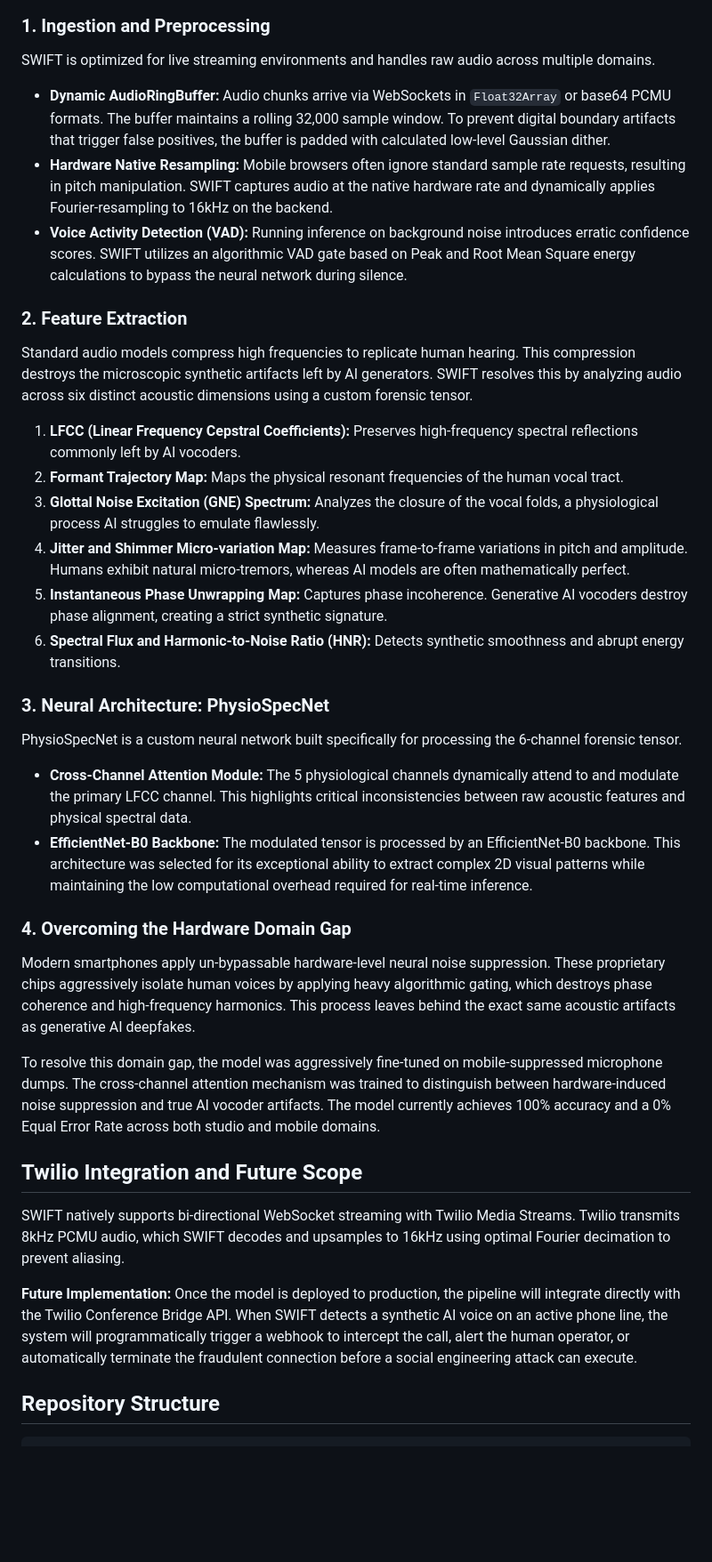
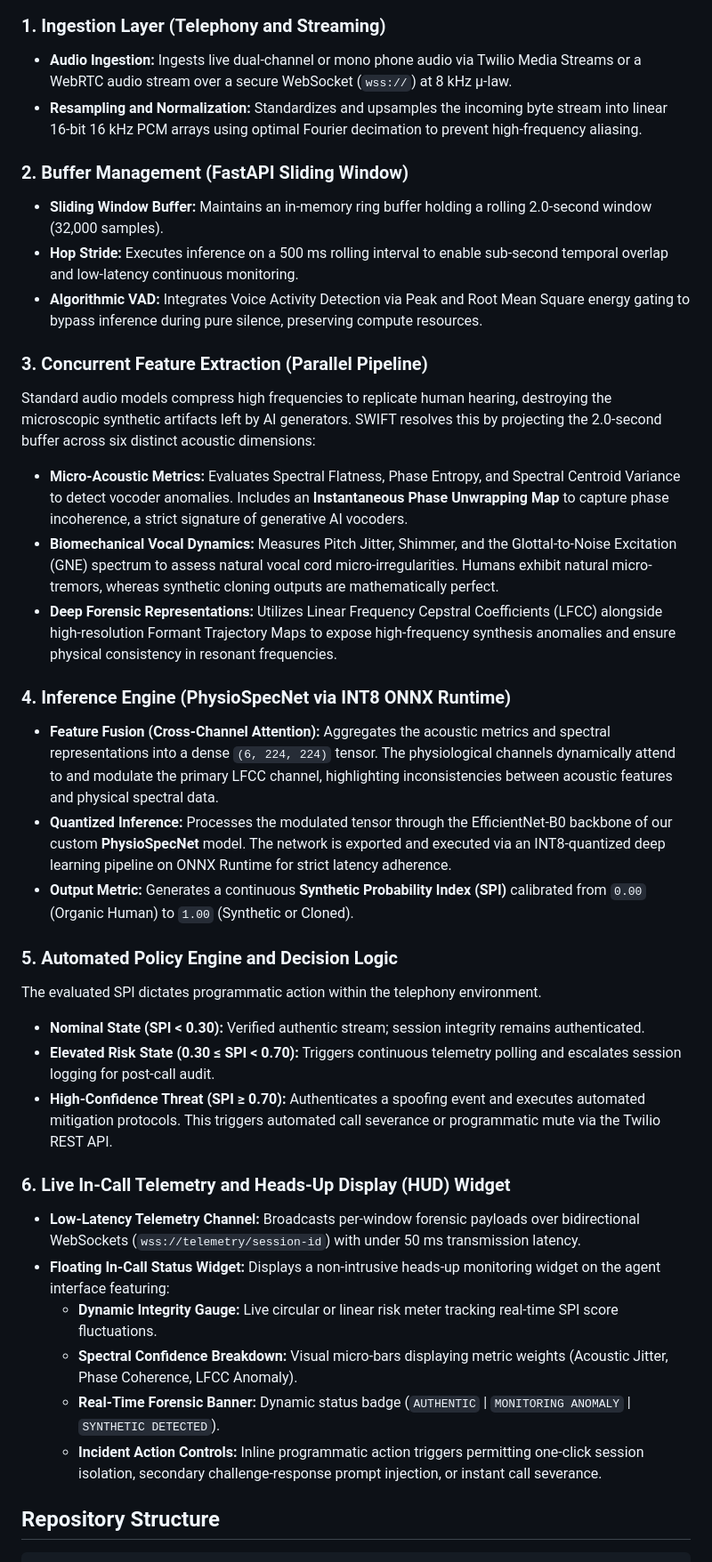
Before and after one commit to codebreaker77/SWIFT, a Markdown page: README.md, the part around one of its changes. Shown at 89% size. GitHub-like rendering; blank space fills up the shorter version.

Commit message:
Update README with strict real-time telephony workflow and HUD telemetry details

````diff
--- a/README.md
+++ b/README.md
@@ -38,43 +42,46 @@ graph TD
 ```
 
-### 1. Ingestion and Preprocessing
+### 1. Ingestion Layer (Telephony and Streaming)
 
-SWIFT is optimized for live streaming environments and handles raw audio across multiple domains.
+* **Audio Ingestion:** Ingests live dual-channel or mono phone audio via Twilio Media Streams or a WebRTC audio stream over a secure WebSocket (`wss://`) at 8 kHz μ-law.
+* **Resampling and Normalization:** Standardizes and upsamples the incoming byte stream into linear 16-bit 16 kHz PCM arrays using optimal Fourier decimation to prevent high-frequency aliasing.
 
-* **Dynamic AudioRingBuffer:** Audio chunks arrive via WebSockets in `Float32Array` or base64 PCMU formats. The buffer maintains a rolling 32,000 sample window. To prevent digital boundary artifacts that trigger false positives, the buffer is padded with calculated low-level Gaussian dither.
-* **Hardware Native Resampling:** Mobile browsers often ignore standard sample rate requests, resulting in pitch manipulation. SWIFT captures audio at the native hardware rate and dynamically applies Fourier-resampling to 16kHz on the backend.
-* **Voice Activity Detection (VAD):** Running inference on background noise introduces erratic confidence scores. SWIFT utilizes an algorithmic VAD gate based on Peak and Root Mean Square energy calculations to bypass the neural network during silence.
+### 2. Buffer Management (FastAPI Sliding Window)
 
-### 2. Feature Extraction
+* **Sliding Window Buffer:** Maintains an in-memory ring buffer holding a rolling 2.0-second window (32,000 samples).
+* **Hop Stride:** Executes inference on a 500 ms rolling interval to enable sub-second temporal overlap and low-latency continuous monitoring.
+* **Algorithmic VAD:** Integrates Voice Activity Detection via Peak and Root Mean Square energy gating to bypass inference during pure silence, preserving compute resources.
 
-Standard audio models compress high frequencies to replicate human hearing. This compression destroys the microscopic synthetic artifacts left by AI generators. SWIFT resolves this by analyzing audio across six distinct acoustic dimensions using a custom forensic tensor.
+### 3. Concurrent Feature Extraction (Parallel Pipeline)
 
-1. **LFCC (Linear Frequency Cepstral Coefficients):** Preserves high-frequency spectral reflections commonly left by AI vocoders.
-2. **Formant Trajectory Map:** Maps the physical resonant frequencies of the human vocal tract.
-3. **Glottal Noise Excitation (GNE) Spectrum:** Analyzes the closure of the vocal folds, a physiological process AI struggles to emulate flawlessly.
-4. **Jitter and Shimmer Micro-variation Map:** Measures frame-to-frame variations in pitch and amplitude. Humans exhibit natural micro-tremors, whereas AI models are often mathematically perfect.
-5. **Instantaneous Phase Unwrapping Map:** Captures phase incoherence. Generative AI vocoders destroy phase alignment, creating a strict synthetic signature.
-6. **Spectral Flux and Harmonic-to-Noise Ratio (HNR):** Detects synthetic smoothness and abrupt energy transitions.
+Standard audio models compress high frequencies to replicate human hearing, destroying the microscopic synthetic artifacts left by AI generators. SWIFT resolves this by projecting the 2.0-second buffer across six distinct acoustic dimensions:
 
-### 3. Neural Architecture: PhysioSpecNet
+* **Micro-Acoustic Metrics:** Evaluates Spectral Flatness, Phase Entropy, and Spectral Centroid Variance to detect vocoder anomalies. Includes an **Instantaneous Phase Unwrapping Map** to capture phase incoherence, a strict signature of generative AI vocoders.
+* **Biomechanical Vocal Dynamics:** Measures Pitch Jitter, Shimmer, and the Glottal-to-Noise Excitation (GNE) spectrum to assess natural vocal cord micro-irregularities. Humans exhibit natural micro-tremors, whereas synthetic cloning outputs are mathematically perfect.
+* **Deep Forensic Representations:** Utilizes Linear Frequency Cepstral Coefficients (LFCC) alongside high-resolution Formant Trajectory Maps to expose high-frequency synthesis anomalies and ensure physical consistency in resonant frequencies.
 
-PhysioSpecNet is a custom neural network built specifically for processing the 6-channel forensic tensor.
+### 4. Inference Engine (PhysioSpecNet via INT8 ONNX Runtime)
 
-* **Cross-Channel Attention Module:** The 5 physiological channels dynamically attend to and modulate the primary LFCC channel. This highlights critical inconsistencies between raw acoustic features and physical spectral data.
-* **EfficientNet-B0 Backbone:** The modulated tensor is processed by an EfficientNet-B0 backbone. This architecture was selected for its exceptional ability to extract complex 2D visual patterns while maintaining the low computational overhead required for real-time inference.
+* **Feature Fusion (Cross-Channel Attention):** Aggregates the acoustic metrics and spectral representations into a dense `(6, 224, 224)` tensor. The physiological channels dynamically attend to and modulate the primary LFCC channel, highlighting inconsistencies between acoustic features and physical spectral data.
+* **Quantized Inference:** Processes the modulated tensor through the EfficientNet-B0 backbone of our custom **PhysioSpecNet** model. The network is exported and executed via an INT8-quantized deep learning pipeline on ONNX Runtime for strict latency adherence.
+* **Output Metric:** Generates a continuous **Synthetic Probability Index (SPI)** calibrated from `0.00` (Organic Human) to `1.00` (Synthetic or Cloned).
 
-### 4. Overcoming the Hardware Domain Gap
+### 5. Automated Policy Engine and Decision Logic
 
-Modern smartphones apply un-bypassable hardware-level neural noise suppression. These proprietary chips aggressively isolate human voices by applying heavy algorithmic gating, which destroys phase coherence and high-frequency harmonics. This process leaves behind the exact same acoustic artifacts as generative AI deepfakes.
+The evaluated SPI dictates programmatic action within the telephony environment.
 
-To resolve this domain gap, the model was aggressively fine-tuned on mobile-suppressed microphone dumps. The cross-channel attention mechanism was trained to distinguish between hardware-induced noise suppression and true AI vocoder artifacts. The model currently achieves 100% accuracy and a 0% Equal Error Rate across both studio and mobile domains.
+* **Nominal State (SPI < 0.30):** Verified authentic stream; session integrity remains authenticated.
+* **Elevated Risk State (0.30 ≤ SPI < 0.70):** Triggers continuous telemetry polling and escalates session logging for post-call audit.
+* **High-Confidence Threat (SPI ≥ 0.70):** Authenticates a spoofing event and executes automated mitigation protocols. This triggers automated call severance or programmatic mute via the Twilio REST API.
 
-## Twilio Integration and Future Scope
+### 6. Live In-Call Telemetry and Heads-Up Display (HUD) Widget
 
-SWIFT natively supports bi-directional WebSocket streaming with Twilio Media Streams. Twilio transmits 8kHz PCMU audio, which SWIFT decodes and upsamples to 16kHz using optimal Fourier decimation to prevent aliasing.
-
-**Future Implementation:**
-Once the model is deployed to production, the pipeline will integrate directly with the Twilio Conference Bridge API. When SWIFT detects a synthetic AI voice on an active phone line, the system will programmatically trigger a webhook to intercept the call, alert the human operator, or automatically terminate the fraudulent connection before a social engineering attack can execute.
+* **Low-Latency Telemetry Channel:** Broadcasts per-window forensic payloads over bidirectional WebSockets (`wss://telemetry/session-id`) with under 50 ms transmission latency.
+* **Floating In-Call Status Widget:** Displays a non-intrusive heads-up monitoring widget on the agent interface featuring:
+  * **Dynamic Integrity Gauge:** Live circular or linear risk meter tracking real-time SPI score fluctuations.
+  * **Spectral Confidence Breakdown:** Visual micro-bars displaying metric weights (Acoustic Jitter, Phase Coherence, LFCC Anomaly).
+  * **Real-Time Forensic Banner:** Dynamic status badge (`AUTHENTIC` | `MONITORING ANOMALY` | `SYNTHETIC DETECTED`).
+  * **Incident Action Controls:** Inline programmatic action triggers permitting one-click session isolation, secondary challenge-response prompt injection, or instant call severance.
 
 ## Repository Structure
 
````
Also changed, not shown: other parts of README.md (+29 -25 lines).
